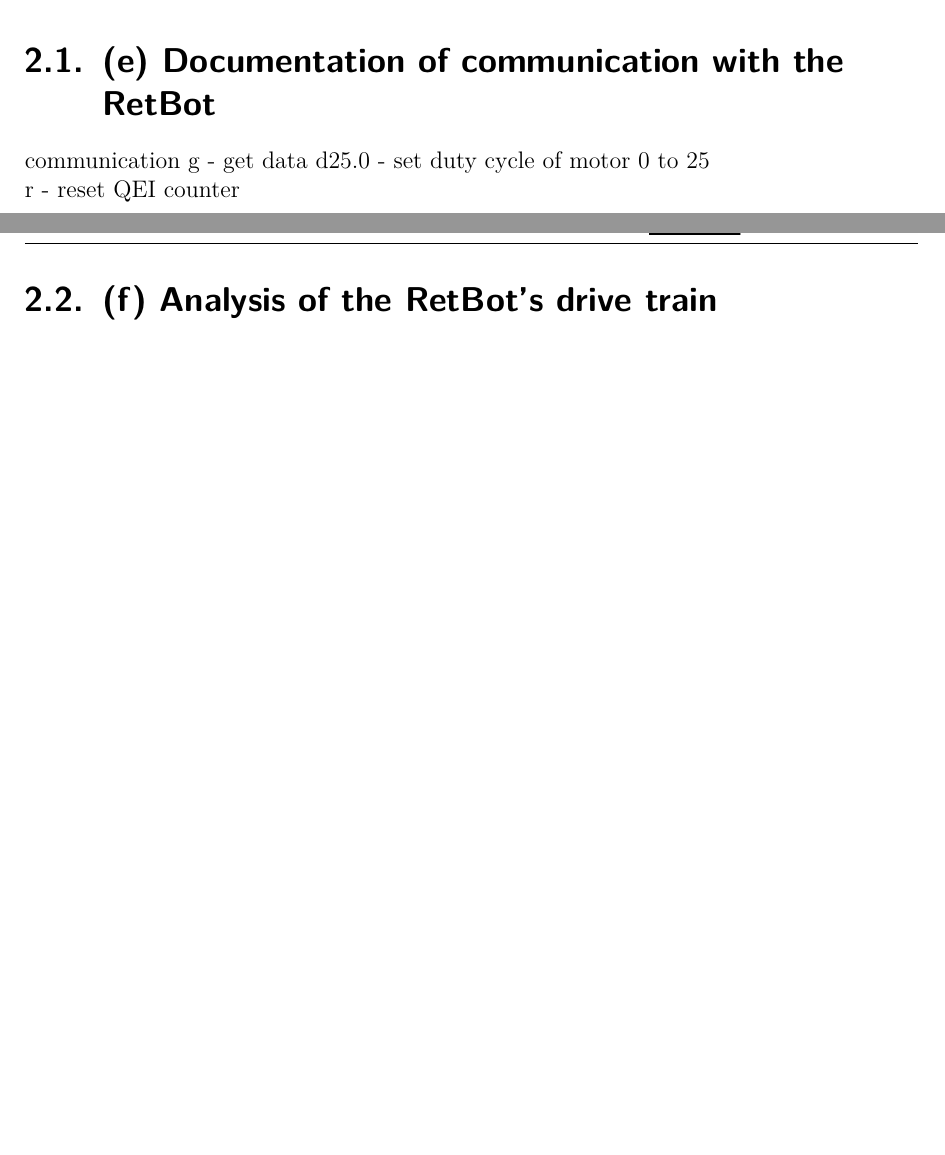
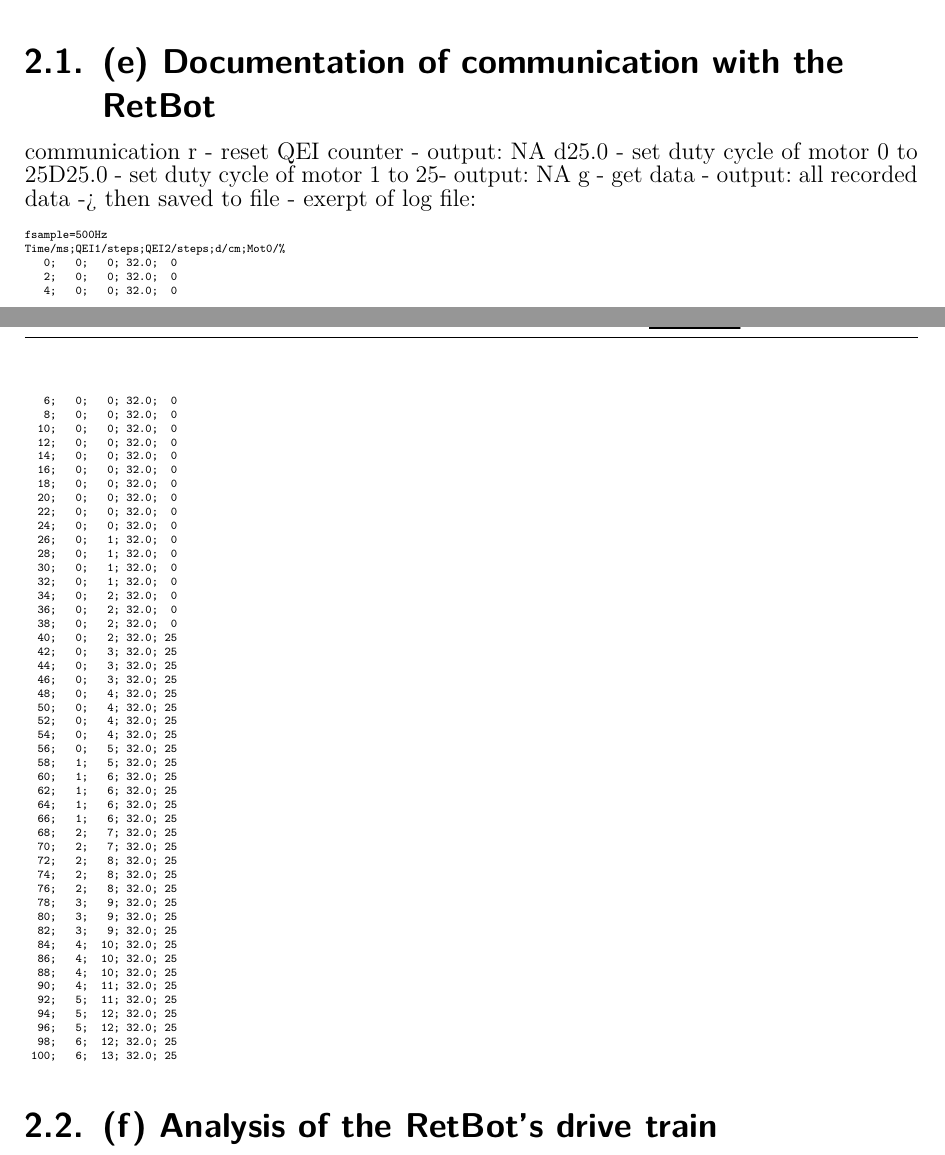
Before and after one commit to janisgra/RTP-T3-SoSe2026, a LaTeX thesis (01_RTP-Ausarbeitung/RTP-T3_main.tex): two parts of pages 8 and 9 of 14 before the commit and two parts of pages 9 and 10 of 16 after it, joined at a grey line, cut so that both start at the same text, the shorter picture padded with empty space. Compiled offline with pdfLaTeX.

```diff
--- a/01_RTP-Ausarbeitung/RTP-T3_main.tex
+++ b/01_RTP-Ausarbeitung/RTP-T3_main.tex
@@ -142,10 +146,71 @@
 
         \section{(e) Documentation of communication with the RetBot}
             communication
+            r - reset QEI counter
+            - output: NA
+            d25.0 - set duty cycle of motor 0 to 25%
+            D25.0 - set duty cycle of motor 1 to 25%
+            - output: NA
             g - get data
-            d25.0 - set duty cycle of motor 0 to 25%
+            - output: all recorded data -> then saved to file
+            - exerpt of log file:
+            {\tiny\begin{verbatim}
+fsample=500Hz
+Time/ms;QEI1/steps;QEI2/steps;d/cm;Mot0/%
+   0;   0;   0; 32.0;  0
+   2;   0;   0; 32.0;  0
+   4;   0;   0; 32.0;  0
+   6;   0;   0; 32.0;  0
+   8;   0;   0; 32.0;  0
+  10;   0;   0; 32.0;  0
+  12;   0;   0; 32.0;  0
+  14;   0;   0; 32.0;  0
+  16;   0;   0; 32.0;  0
+  18;   0;   0; 32.0;  0
+  20;   0;   0; 32.0;  0
+  22;   0;   0; 32.0;  0
+  24;   0;   0; 32.0;  0
+  26;   0;   1; 32.0;  0
+  28;   0;   1; 32.0;  0
+  30;   0;   1; 32.0;  0
+  32;   0;   1; 32.0;  0
+  34;   0;   2; 32.0;  0
+  36;   0;   2; 32.0;  0
+  38;   0;   2; 32.0;  0
+  40;   0;   2; 32.0; 25
+  42;   0;   3; 32.0; 25
+  44;   0;   3; 32.0; 25
+  46;   0;   3; 32.0; 25
+  48;   0;   4; 32.0; 25
+  50;   0;   4; 32.0; 25
+  52;   0;   4; 32.0; 25
+  54;   0;   4; 32.0; 25
+  56;   0;   5; 32.0; 25
+  58;   1;   5; 32.0; 25
+  60;   1;   6; 32.0; 25
+  62;   1;   6; 32.0; 25
+  64;   1;   6; 32.0; 25
+  66;   1;   6; 32.0; 25
+  68;   2;   7; 32.0; 25
+  70;   2;   7; 32.0; 25
+  72;   2;   8; 32.0; 25
+  74;   2;   8; 32.0; 25
+  76;   2;   8; 32.0; 25
+  78;   3;   9; 32.0; 25
+  80;   3;   9; 32.0; 25
+  82;   3;   9; 32.0; 25
+  84;   4;  10; 32.0; 25
+  86;   4;  10; 32.0; 25
+  88;   4;  10; 32.0; 25
+  90;   4;  11; 32.0; 25
+  92;   5;  11; 32.0; 25
+  94;   5;  12; 32.0; 25
+  96;   5;  12; 32.0; 25
+  98;   6;  12; 32.0; 25
+ 100;   6;  13; 32.0; 25
+            \end{verbatim}}
 
-            r - reset QEI counter
+
 
         \section{(f) Analysis of the RetBot's drive train}
             The goal of the analysis is to quantitatively describe the drive dynamics based on the recorded QEI signals (positions) and the velocities derived from them.
```
Also changed, not shown: 01_RTP-Ausarbeitung/RTP-T3_main.pdf, 01_RTP-Ausarbeitung/figure/drive-position-comparison.pdf, 01_RTP-Ausarbeitung/figure/drive-position-comparison.png (deleted), 01_RTP-Ausarbeitung/figure/drive-position-overlap.pdf (added), 01_RTP-Ausarbeitung/figure/drive-velocity-comparison.pdf, 01_RTP-Ausarbeitung/figure/drive-velocity-comparison.png (deleted), 01_RTP-Ausarbeitung/RTP-T3_main.tex (14 more changed lines).
